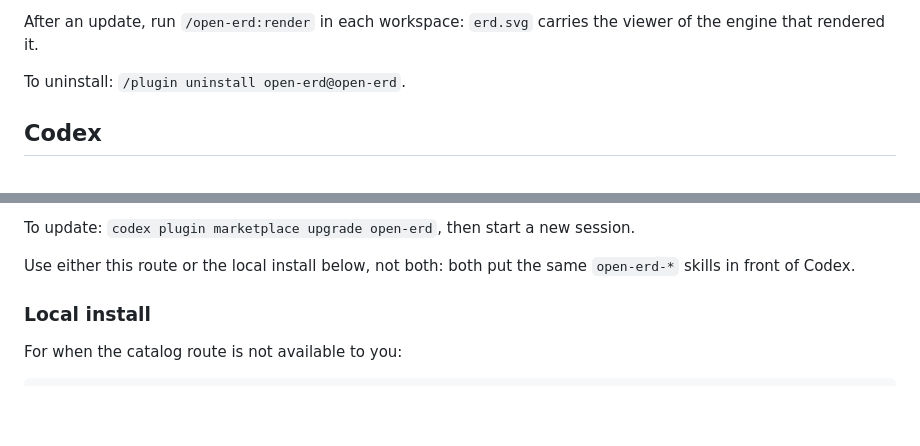
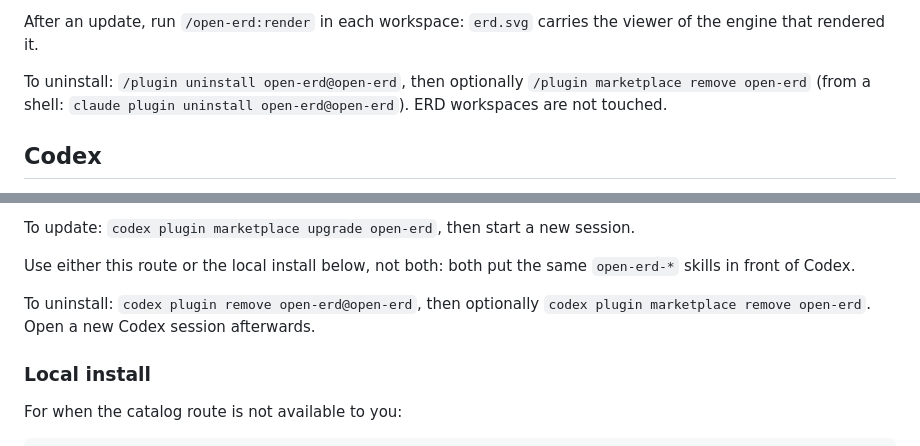
Before and after one commit to TOMOSIA-VIETNAM/open-erd, a Markdown page: docs/install.md, 2 parts joined by grey strips. Drawn GitHub-style; blank space fills up the shorter version.

Commit message:
docs(install): full uninstall steps for Claude Code and the Codex catalog

```diff
--- a/docs/install.md
+++ b/docs/install.md
@@ -43,7 +43,8 @@ entry in `extraKnownMarketplaces` of its managed settings.
 After an update, run `/open-erd:render` in each workspace: `erd.svg` carries the viewer of the
 engine that rendered it.
 
-To uninstall: `/plugin uninstall open-erd@open-erd`.
+To uninstall: `/plugin uninstall open-erd@open-erd`, then optionally `/plugin marketplace remove open-erd`
+(from a shell: `claude plugin uninstall open-erd@open-erd`). ERD workspaces are not touched.
 
 ## Codex
 
@@ -66,6 +67,9 @@ To update: `codex plugin marketplace upgrade open-erd`, then start a new session
 
 Use either this route or the local install below, not both: both put the same `open-erd-*` skills
 in front of Codex.
+
+To uninstall: `codex plugin remove open-erd@open-erd`, then optionally
+`codex plugin marketplace remove open-erd`. Open a new Codex session afterwards.
 
 ### Local install
 
```
